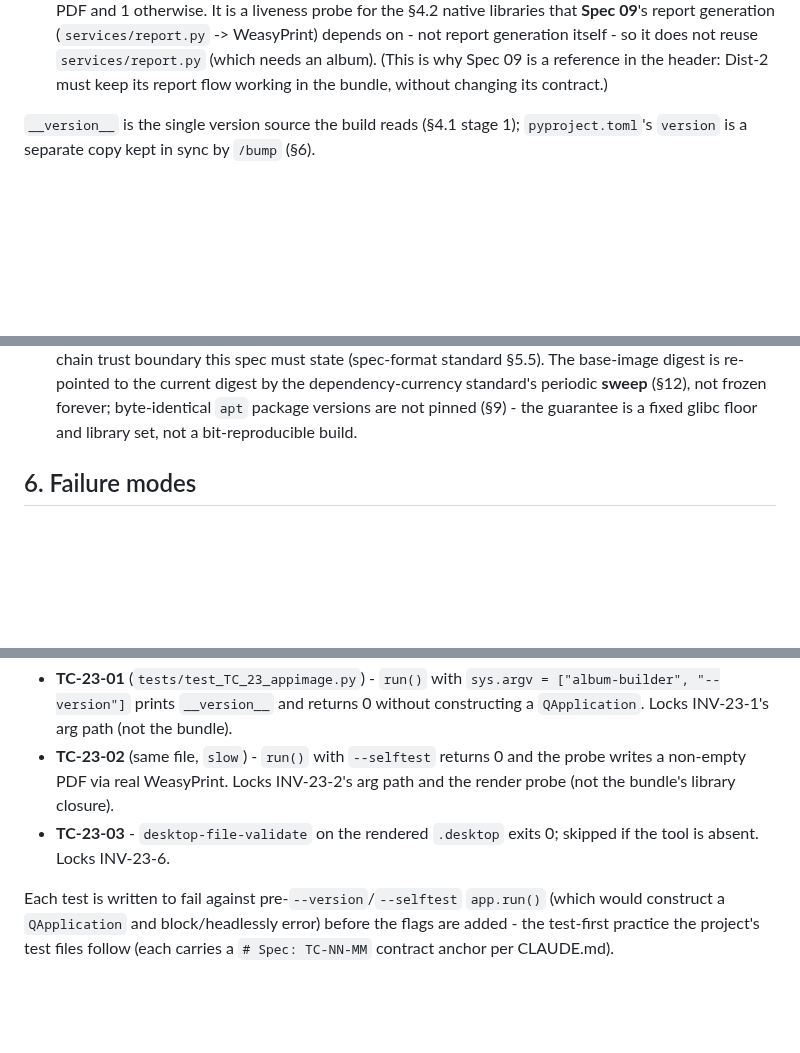
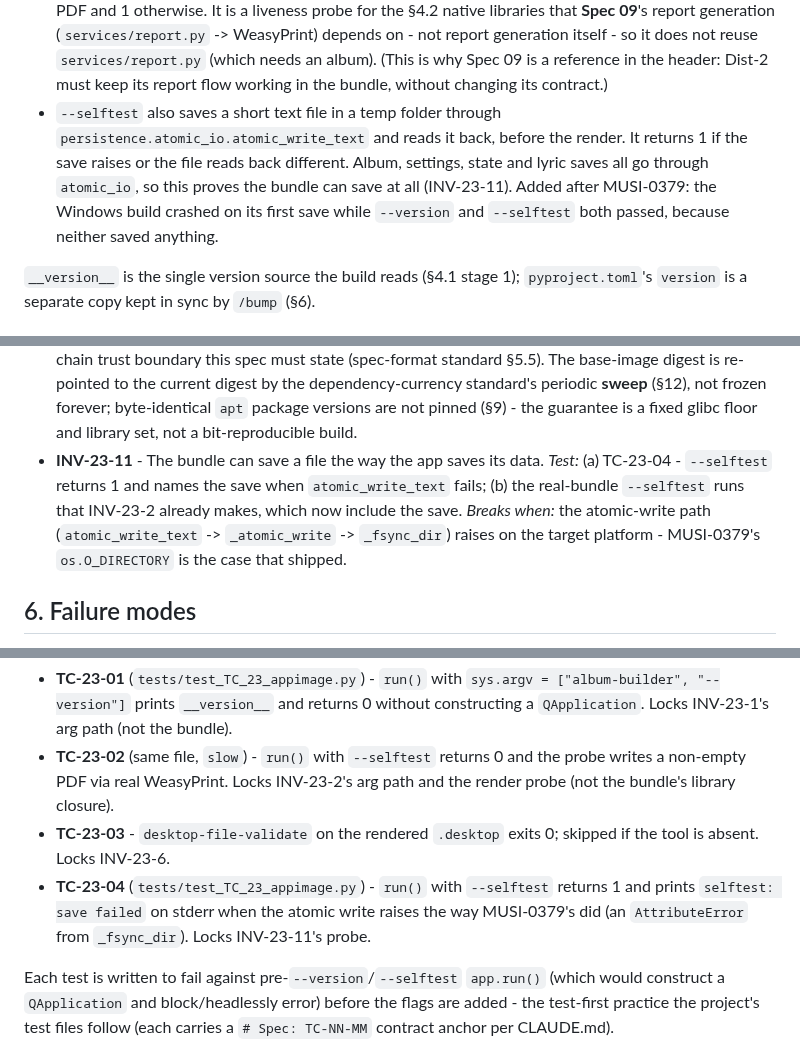
Before and after one commit to milnet01/album-builder, a Markdown page: docs/specs/23-appimage.md, 3 parts joined by grey strips. GitHub-like rendering; blank space fills up the shorter version.

```diff
--- a/docs/specs/23-appimage.md
+++ b/docs/specs/23-appimage.md
@@ -247,6 +247,13 @@ def run() -> int:
   `services/report.py` (which needs an album). (This is why Spec 09 is a
   reference in the header: Dist-2 must keep its report flow working in the bundle,
   without changing its contract.)
+- `--selftest` also saves a short text file in a temp folder through
+  `persistence.atomic_io.atomic_write_text` and reads it back, before the render.
+  It returns 1 if the save raises or the file reads back different. Album,
+  settings, state and lyric saves all go through `atomic_io`, so this proves the
+  bundle can save at all (INV-23-11). Added after MUSI-0379: the Windows build
+  crashed on its first save while `--version` and `--selftest` both passed,
+  because neither saved anything.
 
 `__version__` is the single version source the build reads (§4.1 stage 1);
 `pyproject.toml`'s `version` is a separate copy kept in sync by `/bump` (§6).
@@ -406,6 +413,12 @@ requires it) - see §9.
   dependency-currency standard's periodic **sweep** (§12), not frozen forever;
   byte-identical `apt` package versions are not pinned (§9) - the guarantee is a
   fixed glibc floor and library set, not a bit-reproducible build.
+- **INV-23-11** - The bundle can save a file the way the app saves its data.
+  *Test:* (a) TC-23-04 - `--selftest` returns 1 and names the save when
+  `atomic_write_text` fails; (b) the real-bundle `--selftest` runs that INV-23-2
+  already makes, which now include the save. *Breaks when:* the atomic-write path
+  (`atomic_write_text` -> `_atomic_write` -> `_fsync_dir`) raises on the target
+  platform - MUSI-0379's `os.O_DIRECTORY` is the case that shipped.
 
 ## 6. Failure modes
 
@@ -461,6 +474,10 @@ Unit-testable in `tests/` (run in the normal suite):
   the render probe (not the bundle's library closure).
 - **TC-23-03** - `desktop-file-validate` on the rendered `.desktop` exits 0;
   skipped if the tool is absent. Locks INV-23-6.
+- **TC-23-04** (`tests/test_TC_23_appimage.py`) - `run()` with `--selftest` returns 1 and prints
+  `selftest: save failed` on stderr when the atomic write raises the way
+  MUSI-0379's did (an `AttributeError` from `_fsync_dir`). Locks INV-23-11's
+  probe.
 
 Each test is written to fail against pre-`--version`/`--selftest` `app.run()`
 (which would construct a `QApplication` and block/headlessly error) before the
```
Also changed, not shown: other parts of docs/specs/23-appimage.md (+2 -1 lines), docs/specs/24-windows-bundle.md (+9 -1 lines).
